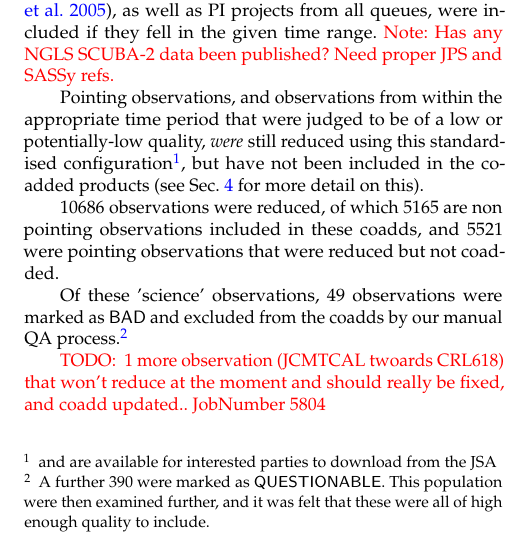
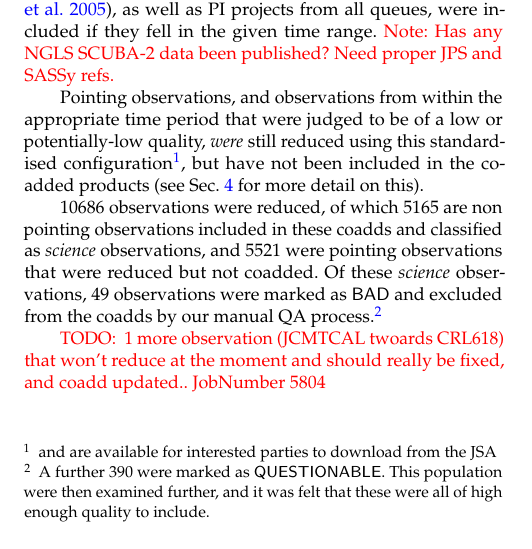
Before and after one commit to eaobservatory/jsa-legacy, a LaTeX paper (legacy-850um-paper.tex): part of one column of page 1 of 5, cut so that both start at the same text. Compiled offline with pdfLaTeX; a LaTeX package or settings file that is missing is left out.

Commit message:
Explicitly state which are science observations
Also merge two 1 sentence paragraphs.

```diff
--- a/legacy-850um-paper.tex
+++ b/legacy-850um-paper.tex
@@ -131,10 +131,10 @@ standardised configuration\footnote{and are available for interested
 co-added products (see \sref{sec:QA} for more detail on this).
 
 10686 observations were reduced, of which 5165 are non pointing
-observations included in these coadds, and 5521 were pointing
+observations included in these coadds and classified as \emph{science}
+observations, and 5521 were pointing
 observations that were reduced but not coadded.
-
-Of these 'science' observations, 49 observations were marked as \status{BAD}
+Of these \emph{science} observations, 49 observations were marked as \status{BAD}
 and excluded from the coadds by our manual QA process.\footnote{A
   further 390 were marked as \status{QUESTIONABLE}. This population were then
   examined further, and it was felt that these were all of high enough
```
